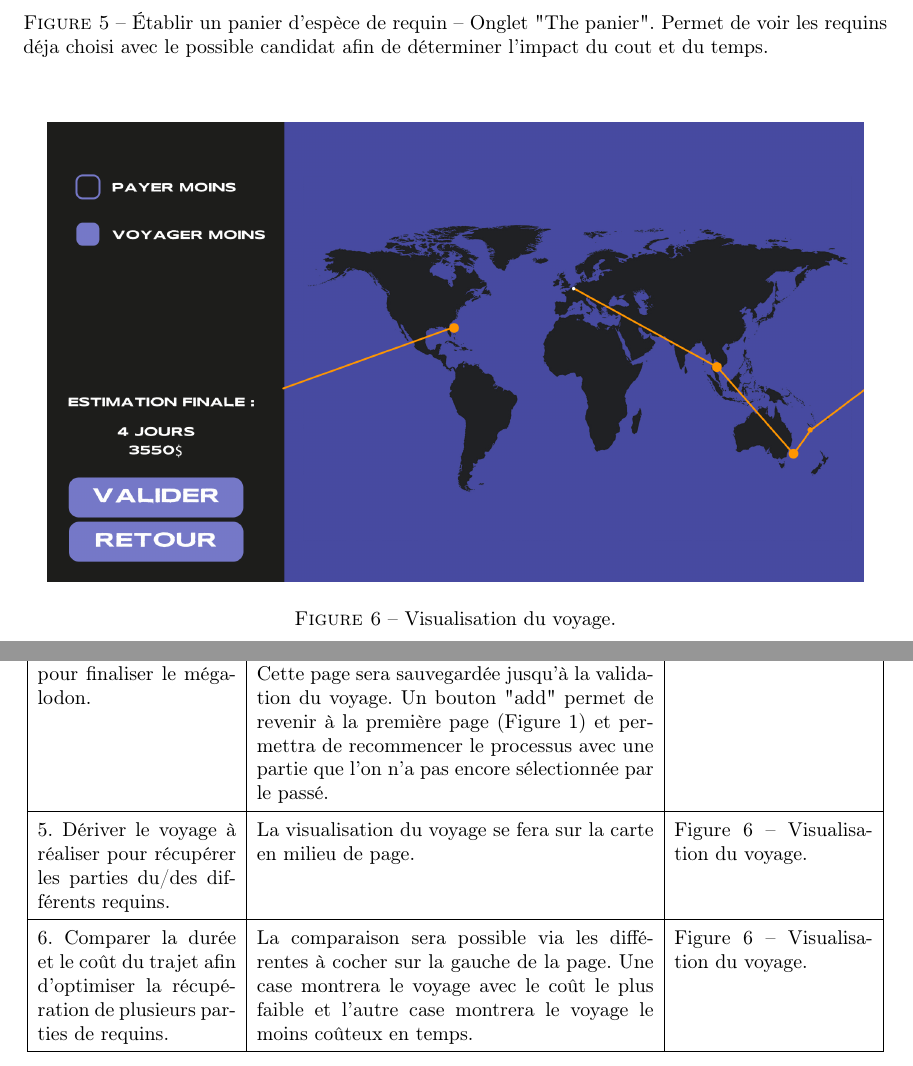
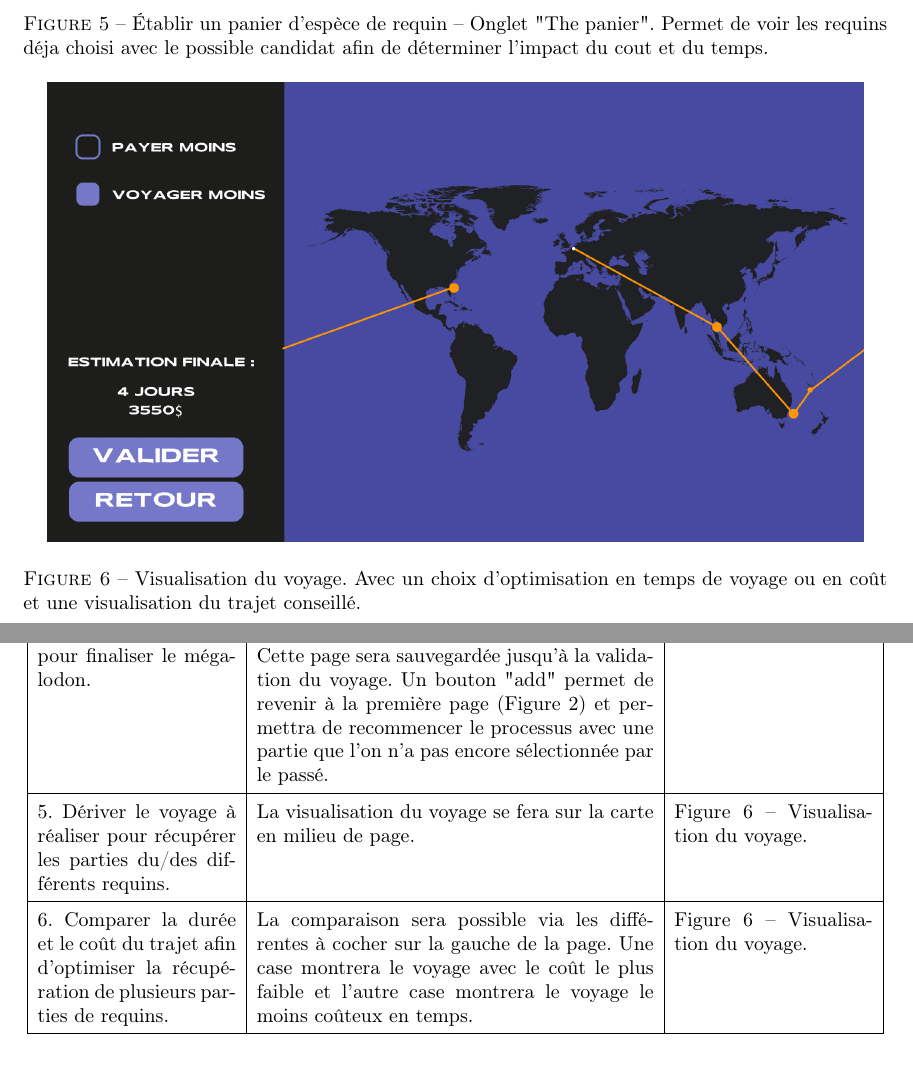
Before and after one commit to vsantele/pimpMyRequin, a LaTeX document (rapport/rapport.tex): two parts of pages 13 and 15 of 19 before the commit and two parts of pages 13 and 14 of 18 after it, joined at a grey line, cut so that both start at the same text. Compiled offline with pdfLaTeX.

Commit message:
fix clear page

```diff
--- a/rapport/rapport.tex
+++ b/rapport/rapport.tex
@@ -227,7 +227,7 @@ Maintenant, que le nettoyage a été effectué, nous obtenons notre jeu de donn
 \begin{figure}[!h]
 	\centering
 	\includegraphics[width=14.4cm]{assets/prototype/basse/onglet5}
-	\caption{Visualisation du voyage.}
+	\caption{Visualisation du voyage. Avec un choix d'optimisation en temps de voyage ou en coût et une visualisation du trajet conseillé.}
 	\label{onglet5}
 \end{figure}
 
@@ -235,5 +234,4 @@ Maintenant, que le nettoyage a été effectué, nous obtenons notre jeu de donn
 \section{Mapping entre les tâches et le prototype}
-
 
 \begin{center}
 	\begin{tabular}{|p{3.5cm}|p{7cm}|p{3.5cm}|}
@@ -265,7 +263,7 @@ Maintenant, que le nettoyage a été effectué, nous obtenons notre jeu de donn
 		\\\hline
 		4. Synthétiser une liste d’espèces de requin qui constituera les étapes du voyage à réaliser pour finaliser le mégalodon.
 		 &
-		Sur cette page, la partie gauche sera dédiée à la liste des différentes espèces de requin. Tandis que la droite sera dédiée au "panier" auquel sera ajoutée l’espèce que l’on souhaite. Cette page sera sauvegardée jusqu’à la validation du voyage. Un bouton "add" permet de revenir à la première page (Figure 1) et permettra de recommencer le processus avec une partie que l’on n'a pas encore sélectionnée par le passé.
+		Sur cette page, la partie gauche sera dédiée à la liste des différentes espèces de requin. Tandis que la droite sera dédiée au "panier" auquel sera ajoutée l’espèce que l’on souhaite. Cette page sera sauvegardée jusqu’à la validation du voyage. Un bouton "add" permet de revenir à la première page (Figure \ref{onglet1}) et permettra de recommencer le processus avec une partie que l’on n'a pas encore sélectionnée par le passé.
 		 &
 		Figure \ref{onglet4} – Établir un panier d’espèce de requin – Onglet "The panier".
 		\\\hline
```
Also changed, not shown: rapport/rapport.pdf, rapport/rapport.tex (1 more changed lines).
